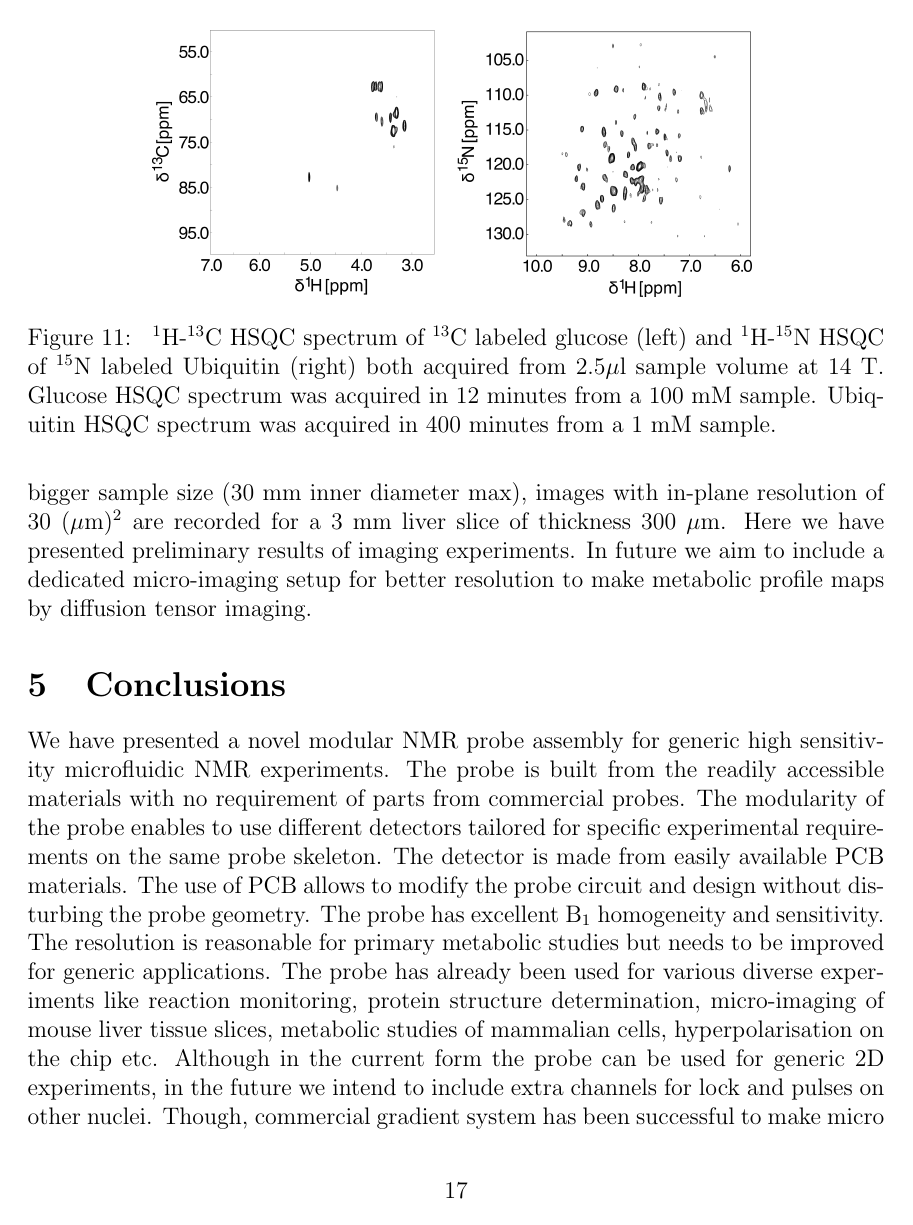
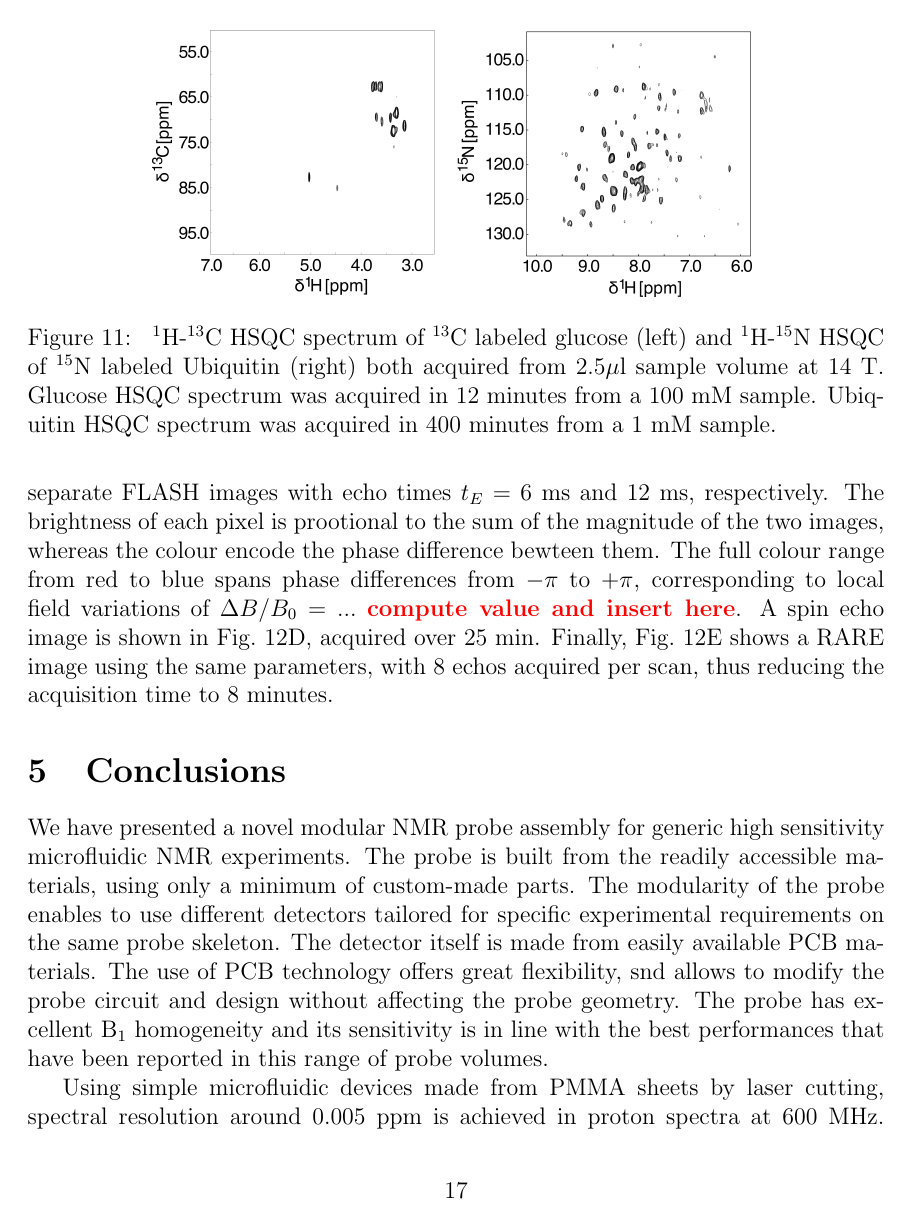
Before and after one commit to manvendra9999/tlp, a LaTeX paper (ms5n17-tlp-mn-180216-001.tex): page 17 of 21. Compiled offline with pdfLaTeX.

Commit message:
finished wording changes (excl abstract and figure captions)

```diff
--- a/ms5n17-tlp-mn-180216-001.tex
+++ b/ms5n17-tlp-mn-180216-001.tex
@@ -492 +495,0 @@ $t_R=120$~ms and echo time $t_E=12$~ms \todo{verify all values}
-The acquisition times for MR images were 1 minute, 25 minutes and 8 minutes for gradient echo, spin echo and RARE 8 (rapid acquisition with relaxation enhancement) respectively. Though the commercial imaging unit is optimised for bigger sample size (30 mm inner diameter max), images with in-plane resolution of 30 ($\mu$m)$^{2}$ are recorded for a 3 mm liver slice of thickness 300~$\mu$m. Here we have presented preliminary results of imaging experiments. In future we aim to include a dedicated micro-imaging setup for better resolution to make metabolic profile maps by diffusion tensor imaging.
@@ -493,3 +500,13 @@ The acquisition times for MR images were 1 minute, 25 minutes and 8 minutes for
+two separate FLASH images with echo times $t_E=6$~ms and 12~ms, respectively.
+The brightness of each pixel is prootional to the sum of the magnitude of
+the two images, whereas the colour encode the phase difference bewteen them.
+The full colour range from red to blue spans phase differences from $-\pi$ to
+$+\pi$, corresponding to local field variations of $\Delta B/B_0=...$
+\todo{compute value and insert here}.
+A spin echo image is shown in \fig{fig:tisli}D, acquired over 25~min. Finally,
+\fig{fig:tisli}E shows a RARE image using the same parameters, with 8 echos
+acquired per scan, thus reducing the acquisition time to 8 minutes.
+
 
 \begin{figure}
 \centering
@@ -497,6 +514,22 @@ The acquisition times for MR images were 1 minute, 25 minutes and 8 minutes for
 \caption{MR images of a freshly cut live slice from a mouse. A: optical micrograph; B: Gradient echo image acquired in 1 minute; C: magnetic field map; D Spin echo image acquired in 30 minutes; E: RARE8 image acquired in 8 minutes.}
 \label{fig:tisli}
 \end{figure}
+
+
 %%%%%%%%%%%%%%%%%%%%%%%%%%%%%%%%%%%%%%%%%%%%%%%%%%%%%%%%%%%%%%%%%%
 \section{Conclusions}
-We have presented a novel modular NMR probe assembly for generic high sensitivity microfluidic NMR experiments. The probe is built from the readily accessible materials with no requirement of parts from commercial probes. The modularity of the probe enables to use different detectors tailored for specific experimental requirements on the same probe skeleton. The detector is made from easily available PCB materials. The use of PCB allows to modify the probe circuit and design without disturbing the probe geometry. The probe has excellent B$_1$ homogeneity and sensitivity. The resolution is reasonable for primary metabolic studies but needs to be improved for generic applications. The probe has already been used for various diverse experiments like reaction monitoring, protein structure determination, micro-imaging of mouse liver tissue slices, metabolic studies of mammalian cells, hyperpolarisation on the chip etc. Although in the current form the probe can be used for generic 2D experiments, in the future we intend to include extra channels for lock and pulses on other nuclei. Though, commercial gradient system has been successful to make micro images of mouse liver tissue slices, a dedicated gradient system can be included on the probe PCB for shimming and imaging.
+We have presented a novel modular NMR probe assembly for generic high
+sensitivity microfluidic NMR experiments.
+The probe is built from the readily accessible materials, using only a minimum
+of custom-made parts.
+The modularity of the probe enables to use different detectors
+tailored for specific experimental requirements on the same probe skeleton.
+The detector itself is made from easily available PCB materials.
+The use of PCB technology offers great flexibility, snd allows to modify the
+probe circuit and design without affecting the probe geometry.
+The probe has excellent B$_1$ homogeneity and its sensitivity is in line with
+the best performances that have been reported in this range of probe volumes.
+
+Using simple microfluidic devices made from PMMA sheets by laser cutting,
+spectral resolution around 0.005~ppm is achieved in proton spectra at
+600~MHz. This is sufficient for primary metabolic studies, but some
```
Also changed, not shown: ms5n17-tlp-mn-180216-001.tex (41 more changed lines).
